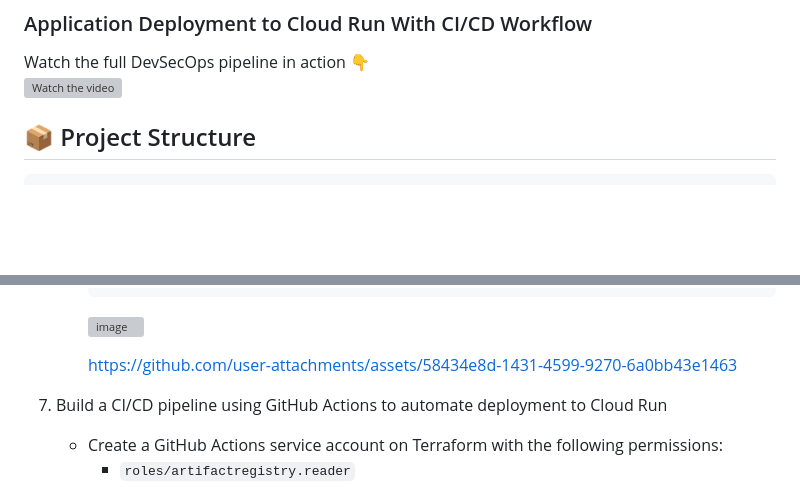
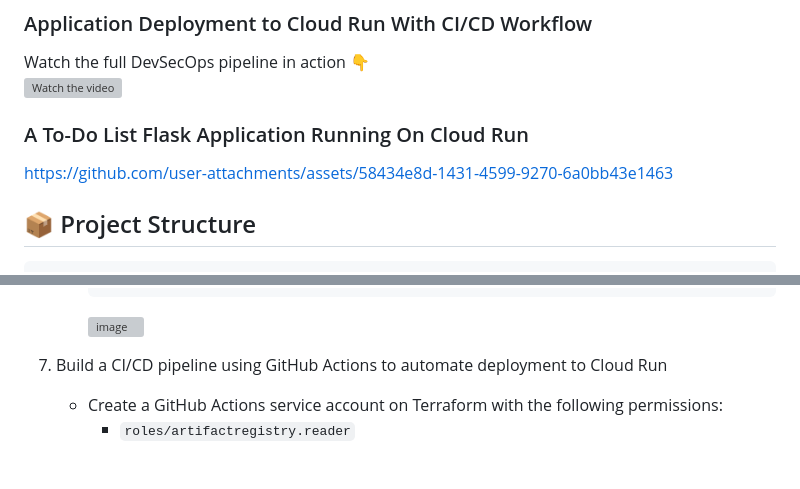
Before and after one commit to cheran99/End-to-End-DevSecOps-Pipeline-with-CI-CD, a Markdown page: README.md, 2 parts joined by grey strips. Rendered like a GitHub page; blank space fills up the shorter version; grey boxes are pictures that could not be loaded.

````diff
--- a/README.md
+++ b/README.md
@@ -22,6 +22,10 @@ This project highlights the integration of the end-to-end DevSecOps pipeline tha
 
 Watch the full DevSecOps pipeline in action 👇
 [![Watch the video](https://img.youtube.com/vi/DoN55ZBEqRA/0.jpg)](https://youtu.be/DoN55ZBEqRA)
+
+### A To-Do List Flask Application Running On Cloud Run
+
+https://github.com/user-attachments/assets/58434e8d-1431-4599-9270-6a0bb43e1463
 
 ## 📦 Project Structure
 ```
@@ -217,7 +221,6 @@ Watch the full DevSecOps pipeline in action 👇
      ```
      <img width="1919" height="700" alt="image" src="https://github.com/user-attachments/assets/1d068801-9862-4ba5-8719-c3d87683b443" />
 
-     https://github.com/user-attachments/assets/58434e8d-1431-4599-9270-6a0bb43e1463
 
 7. Build a CI/CD pipeline using GitHub Actions to automate deployment to Cloud Run
    - Create a GitHub Actions service account on Terraform with the following permissions:
````
